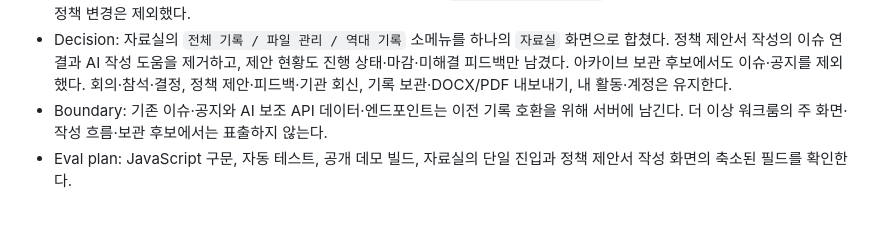
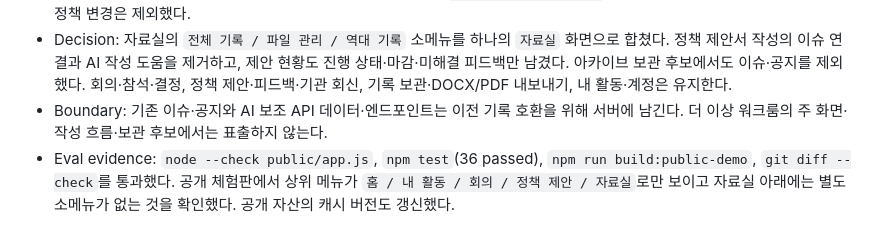
Before and after one commit to pcwin21-alt/governance-workroom, a Markdown page: HARNESS_ROUTING_RECORD.md, the part around the change. Drawn GitHub-style.

Commit message:
Record core flow audit verification

```diff
--- a/HARNESS_ROUTING_RECORD.md
+++ b/HARNESS_ROUTING_RECORD.md
@@ -820,4 +820,4 @@
 - Active: Root AGENTS, Harness & Skill Inventory Router, `codex-delivery-loop`, Eval. 외부 연동·서버 데이터 삭제·권한 정책 변경은 제외했다.
 - Decision: 자료실의 `전체 기록 / 파일 관리 / 역대 기록` 소메뉴를 하나의 `자료실` 화면으로 합쳤다. 정책 제안서 작성의 이슈 연결과 AI 작성 도움을 제거하고, 제안 현황도 진행 상태·마감·미해결 피드백만 남겼다. 아카이브 보관 후보에서도 이슈·공지를 제외했다. 회의·참석·결정, 정책 제안·피드백·기관 회신, 기록 보관·DOCX/PDF 내보내기, 내 활동·계정은 유지한다.
 - Boundary: 기존 이슈·공지와 AI 보조 API 데이터·엔드포인트는 이전 기록 호환을 위해 서버에 남긴다. 더 이상 워크룸의 주 화면·작성 흐름·보관 후보에서는 표출하지 않는다.
-- Eval plan: JavaScript 구문, 자동 테스트, 공개 데모 빌드, 자료실의 단일 진입과 정책 제안서 작성 화면의 축소된 필드를 확인한다.
+- Eval evidence: `node --check public/app.js`, `npm test`(36 passed), `npm run build:public-demo`, `git diff --check`를 통과했다. 공개 체험판에서 상위 메뉴가 `홈 / 내 활동 / 회의 / 정책 제안 / 자료실`로만 보이고 자료실 아래에는 별도 소메뉴가 없는 것을 확인했다. 공개 자산의 캐시 버전도 갱신했다.
```
